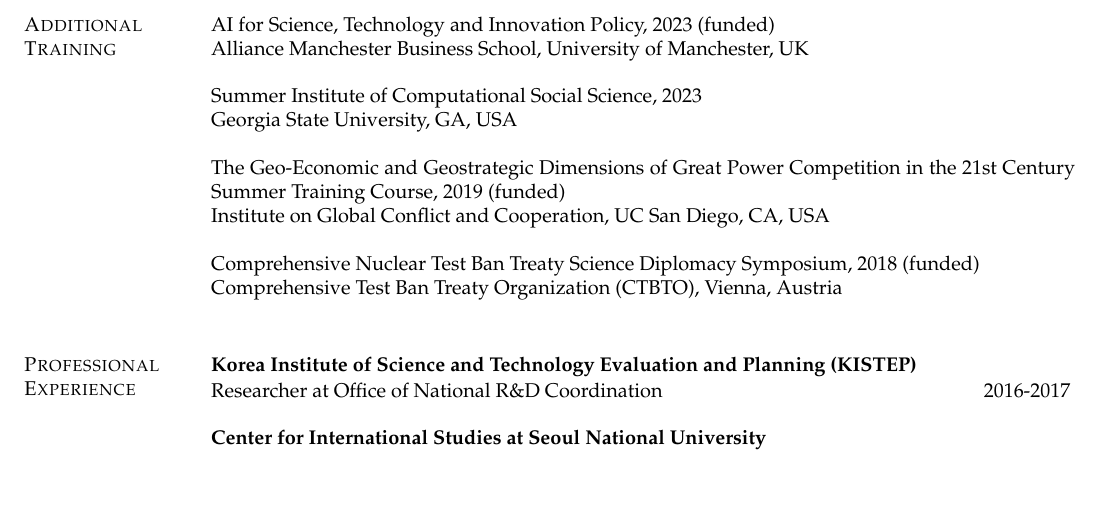
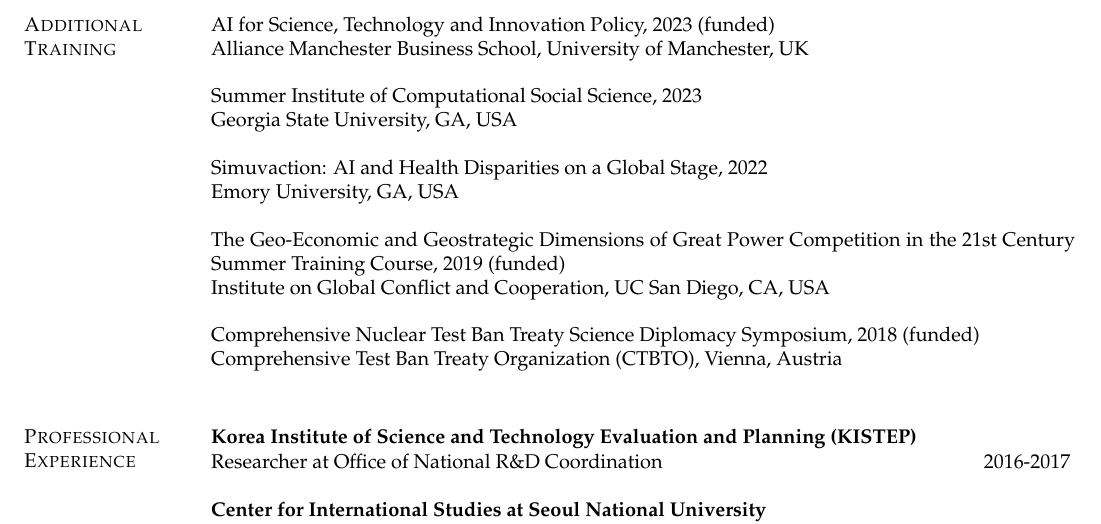
Before and after one commit to EmilyEKim/CV, a LaTeX CV (CV_Emily Eunji Kim.tex): part of page 2 of 2, cut so that both start at the same text, the shorter picture padded with empty space. Compiled offline with pdfLaTeX.

Commit message:
Update CV_Emily Eunji Kim.tex

```diff
--- a/CV_Emily Eunji Kim.tex
+++ b/CV_Emily Eunji Kim.tex
@@ -147,6 +147,9 @@
 Summer Institute of Computational Social Science, 2023\\
 Georgia State University, GA, USA
 
+Simuvaction: AI and Health Disparities on a Global Stage, 2022\\
+Emory University, GA, USA
+
 The Geo-Economic and Geostrategic Dimensions of Great Power Competition in the 21st
 Century Summer Training Course, 2019 (funded)\\
 Institute on Global Conflict and Cooperation, UC San Diego, CA, USA
```
